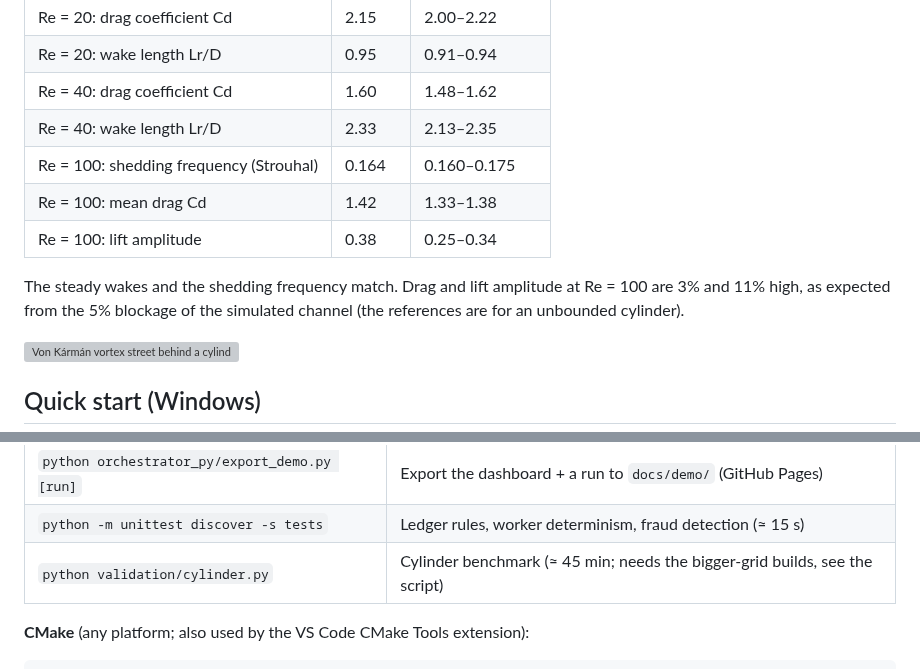
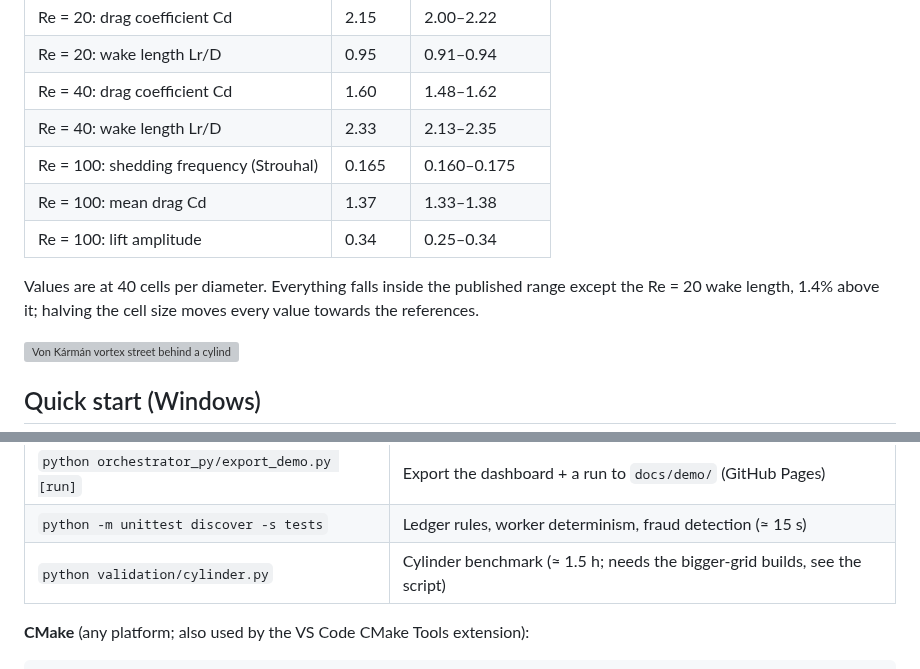
Before and after one commit to chuikomykhail-droid/DeCFD, a Markdown page: README.md, 2 parts joined by grey strips. Drawn GitHub-style; grey boxes are pictures that could not be loaded.

Commit message:
Validation: Re = 100 at 40 cells per diameter, all Re = 100 values within published ranges
Co-Authored-By: Claude Opus 5.5 <noreply@anthropic.com>

```diff
--- a/README.md
+++ b/README.md
@@ -71,13 +71,13 @@ circular cylinder, compared with published values ([full report](docs/validation
 | Re = 20: wake length Lr/D | 0.95 | 0.91–0.94 |
 | Re = 40: drag coefficient Cd | 1.60 | 1.48–1.62 |
 | Re = 40: wake length Lr/D | 2.33 | 2.13–2.35 |
-| Re = 100: shedding frequency (Strouhal) | 0.164 | 0.160–0.175 |
-| Re = 100: mean drag Cd | 1.42 | 1.33–1.38 |
-| Re = 100: lift amplitude | 0.38 | 0.25–0.34 |
+| Re = 100: shedding frequency (Strouhal) | 0.165 | 0.160–0.175 |
+| Re = 100: mean drag Cd | 1.37 | 1.33–1.38 |
+| Re = 100: lift amplitude | 0.34 | 0.25–0.34 |
 
-The steady wakes and the shedding frequency match. Drag and lift amplitude at Re = 100 are
-3% and 11% high, as expected from the 5% blockage of the simulated channel (the references
-are for an unbounded cylinder).
+Values are at 40 cells per diameter. Everything falls inside the published range except
+the Re = 20 wake length, 1.4% above it; halving the cell size moves every value towards
+the references.
 
 ![Von Kármán vortex street behind a cylinder at Re = 100](docs/validation/vortex_street.gif)
 
@@ -102,7 +102,7 @@ Open the dashboard while the run is going: it updates every two seconds. The rep
 | `python orchestrator_py/report.py [run]` | Rebuild a run's report |
 | `python orchestrator_py/export_demo.py [run]` | Export the dashboard + a run to `docs/demo/` (GitHub Pages) |
 | `python -m unittest discover -s tests` | Ledger rules, worker determinism, fraud detection (≈ 15 s) |
-| `python validation/cylinder.py` | Cylinder benchmark (≈ 45 min; needs the bigger-grid builds, see the script) |
+| `python validation/cylinder.py` | Cylinder benchmark (≈ 1.5 h; needs the bigger-grid builds, see the script) |
 
 **CMake** (any platform; also used by the VS Code CMake Tools extension):
 
```
Also changed, not shown: architecture.md (+6 -6 lines), docs/validation/cylinder.md (+7 -5 lines), docs/validation/shedding_history.png, docs/validation/vortex_street.png, 2 other files.
